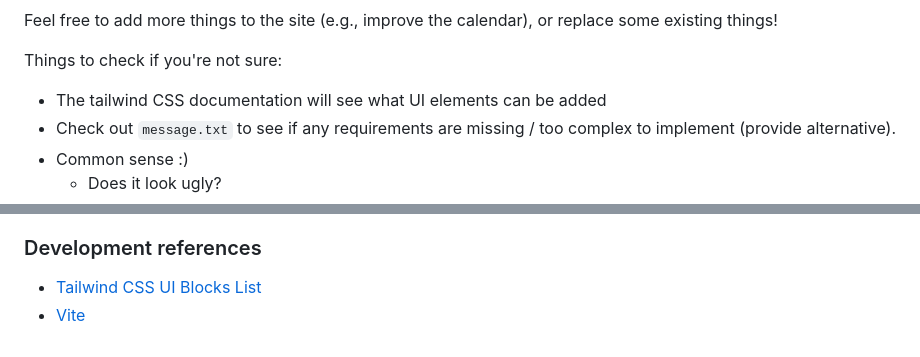
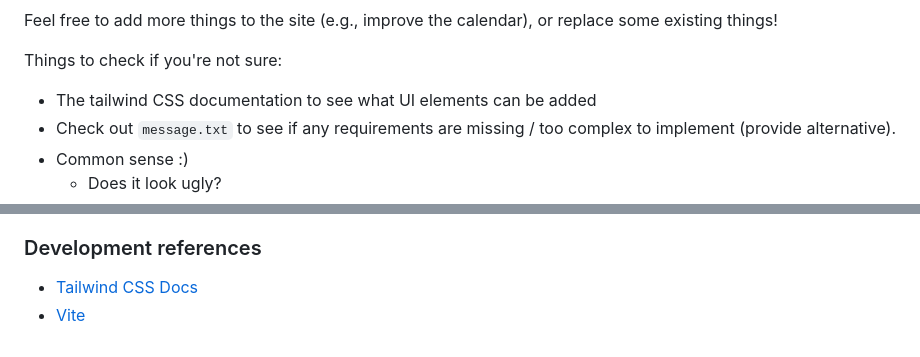
Before and after one commit to Riku737/jsa-website, a Markdown page: README.md, 2 parts joined by grey strips. Rendered like a GitHub page.

Commit message:
changed Tailwind CSS link

```diff
--- a/README.md
+++ b/README.md
@@ -37,7 +37,7 @@ This is a list compiled for the current things that need fixing / doing. They're
 Feel free to add more things to the site (e.g., improve the calendar), or replace some existing things!
 
 Things to check if you're not sure:
--  The tailwind CSS documentation will see what UI elements can be added
+-  The tailwind CSS documentation to see what UI elements can be added
 -  Check out `message.txt` to see if any requirements are missing / too complex to implement (provide alternative).
 -  Common sense :)
    -  Does it look ugly?
@@ -76,5 +76,5 @@ Note: in order for the command to work, there must be a file called `index.html`
 
 ### Development references
 
--  [Tailwind CSS UI Blocks List](https://tailwindcss.com/plus/ui-blocks)
+-  [Tailwind CSS Docs](https://tailwindcss.com/docs/styling-with-utility-classes)
 - [Vite](https://vite.dev/)
```
